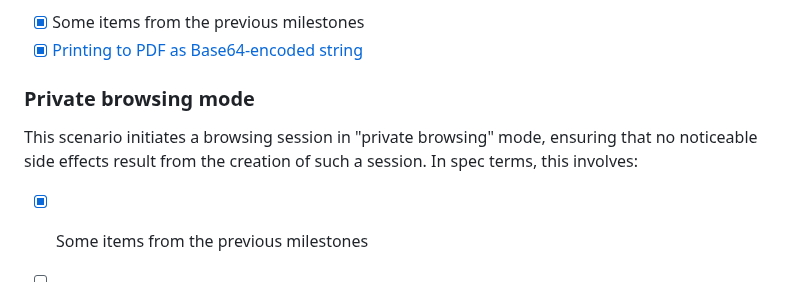
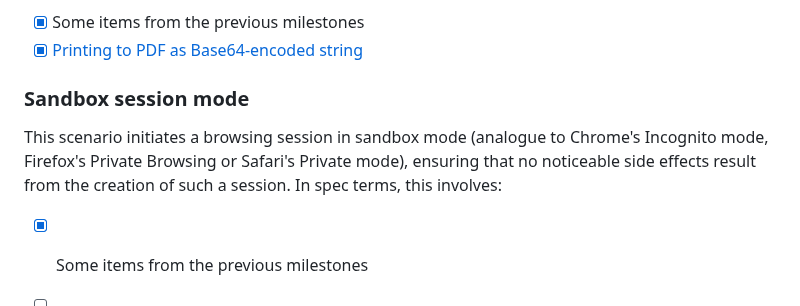
Before and after one commit to w3c/webdriver-bidi, a Markdown page: roadmap.md, the part around the change. Drawn GitHub-style.

Commit message:
Sandbox mode

```diff
--- a/roadmap.md
+++ b/roadmap.md
@@ -91,9 +91,9 @@ This scenario loads a web page and prints it as a PDF. In spec terms, this invol
 - [x] Some items from the previous milestones
 - [x] [Printing to PDF as Base64-encoded string](https://w3c.github.io/webdriver-bidi/#command-browsingContext-print)
 
-### Private browsing mode
+### Sandbox session mode
 
-This scenario initiates a browsing session in "private browsing" mode, ensuring that no noticeable side effects result from the creation of such a session. In spec terms, this involves:
+This scenario initiates a browsing session in sandbox mode (analogue to Chrome's Incognito mode, Firefox's Private Browsing or Safari's Private mode), ensuring that no noticeable side effects result from the creation of such a session. In spec terms, this involves:
 
 - [x] Some items from the previous milestones
 - [ ] Create session with isolation and deleting of cookies, site data, and browsing history.
```
